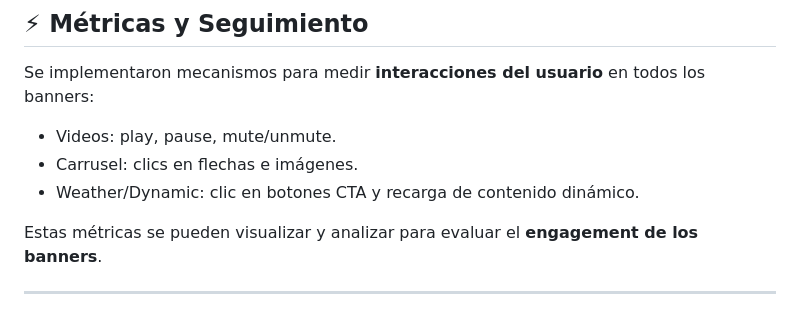
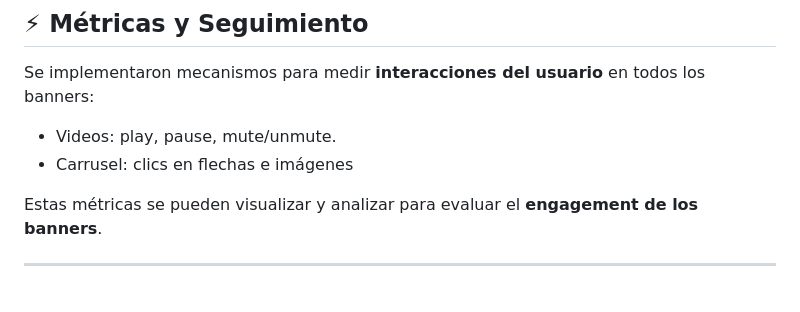
Before and after one commit to andres3455/WPP-Media-Prueba-Tecnica, a Markdown page: README.md, the part around the change. Rendered like a GitHub page.

```diff
--- a/README.md
+++ b/README.md
@@ -89,8 +89,7 @@ Seguido de eso, se ejecuta el archivo principal con el comando
 ## ⚡ Métricas y Seguimiento
 Se implementaron mecanismos para medir **interacciones del usuario** en todos los banners:
 - Videos: play, pause, mute/unmute.
-- Carrusel: clics en flechas e imágenes.
-- Weather/Dynamic: clic en botones CTA y recarga de contenido dinámico.
+- Carrusel: clics en flechas e imágenes
 
 Estas métricas se pueden visualizar y analizar para evaluar el **engagement de los banners**.
 
```
